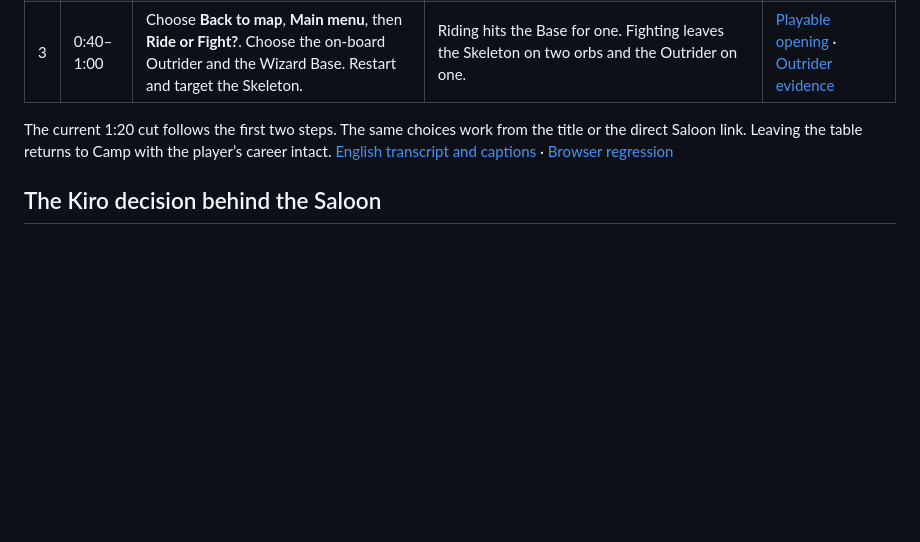
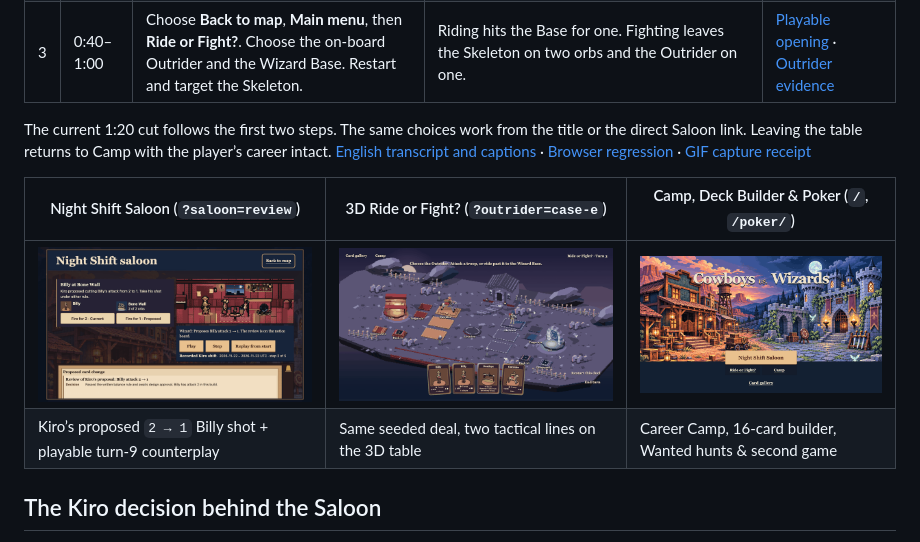
Before and after one commit to alejandro-publius/cowboys-vs-wizards, a Markdown page: docs/JUDGE-GUIDE.md, the part around the change. Rendered like a GitHub page; pictures changed too: docs/evidence/showdown-camp-deck-poker.gif (added), docs/evidence/showdown-outrider-3d.gif (added), docs/evidence/showdown-saloon-billy.gif (added); blank space fills up the shorter version.

Commit message:
Add staged autoplay gameplay GIFs to the judge walkthrough (JGG-1, JGG-2, JGG-3)

```diff
--- a/docs/JUDGE-GUIDE.md
+++ b/docs/JUDGE-GUIDE.md
@@ -12,7 +12,12 @@ Start on the illustrated title. The live manifest gives the commit and HTML chec
 | 2 | 0:20–0:40 | Choose **Fire for 1**. Under **Take Billy’s next turn**, try **Attack Headless Horseman**, then **Take cover**. | The bots lose for the Cowboys on turn 20. On your turn nine, attacking loses on turn 18. Taking cover wins for the Cowboys on turn 21. Both choices start from the same board. | [Balance audit](evidence/billy-seat-audit/README.md) · [Recorded Ledger replay](https://alejandro-publius.github.io/cowboys-vs-wizards/?replay=billy) |
 | 3 | 0:40–1:00 | Choose **Back to map**, **Main menu**, then **Ride or Fight?**. Choose the on-board Outrider and the Wizard Base. Restart and target the Skeleton. | Riding hits the Base for one. Fighting leaves the Skeleton on two orbs and the Outrider on one. | [Playable opening](https://alejandro-publius.github.io/cowboys-vs-wizards/?outrider=case-e) · [Outrider evidence](evidence/outrider-gate.md) |
 
-The current 1:20 cut follows the first two steps. The same choices work from the title or the direct Saloon link. Leaving the table returns to Camp with the player’s career intact. [English transcript and captions](submission/judge-demo-narration.md) · [Browser regression](../scripts/check-pages-tree.mjs)
+The current 1:20 cut follows the first two steps. The same choices work from the title or the direct Saloon link. Leaving the table returns to Camp with the player’s career intact. [English transcript and captions](submission/judge-demo-narration.md) · [Browser regression](../scripts/check-pages-tree.mjs) · [GIF capture receipt](evidence/antigravity-gameplay-gifs.md)
+
+| Night Shift Saloon (`?saloon=review`) | 3D Ride or Fight? (`?outrider=case-e`) | Camp, Deck Builder & Poker (`/`, `/poker/`) |
+| --- | --- | --- |
+| ![Night Shift Saloon loop: Billy fires for 2 and clears Bone Wall, fires Kiro's proposed 1-attack shot, then takes cover on turn 9 against Headless Horseman to win on turn 21.](evidence/showdown-saloon-billy.gif) | ![Illustrated 3D Showdown loop: the Outrider fights the Skeleton and drops to 1 orb, then restarts the turn and rides past to hit the Wizard Base.](evidence/showdown-outrider-3d.gif) | ![Camp loop: illustrated title into 3D Camp, 16-card Cowboy deck builder, Wanted boss bounties, and Boot Hill Poker.](evidence/showdown-camp-deck-poker.gif) |
+| Kiro’s proposed `2 → 1` Billy shot + playable turn-9 counterplay | Same seeded deal, two tactical lines on the 3D table | Career Camp, 16-card builder, Wanted hunts & second game |
 
 ## The Kiro decision behind the Saloon
 
```
Also changed, not shown: docs/evidence/antigravity-gameplay-gifs.md (added, +14 -0 lines), 1 other file.
